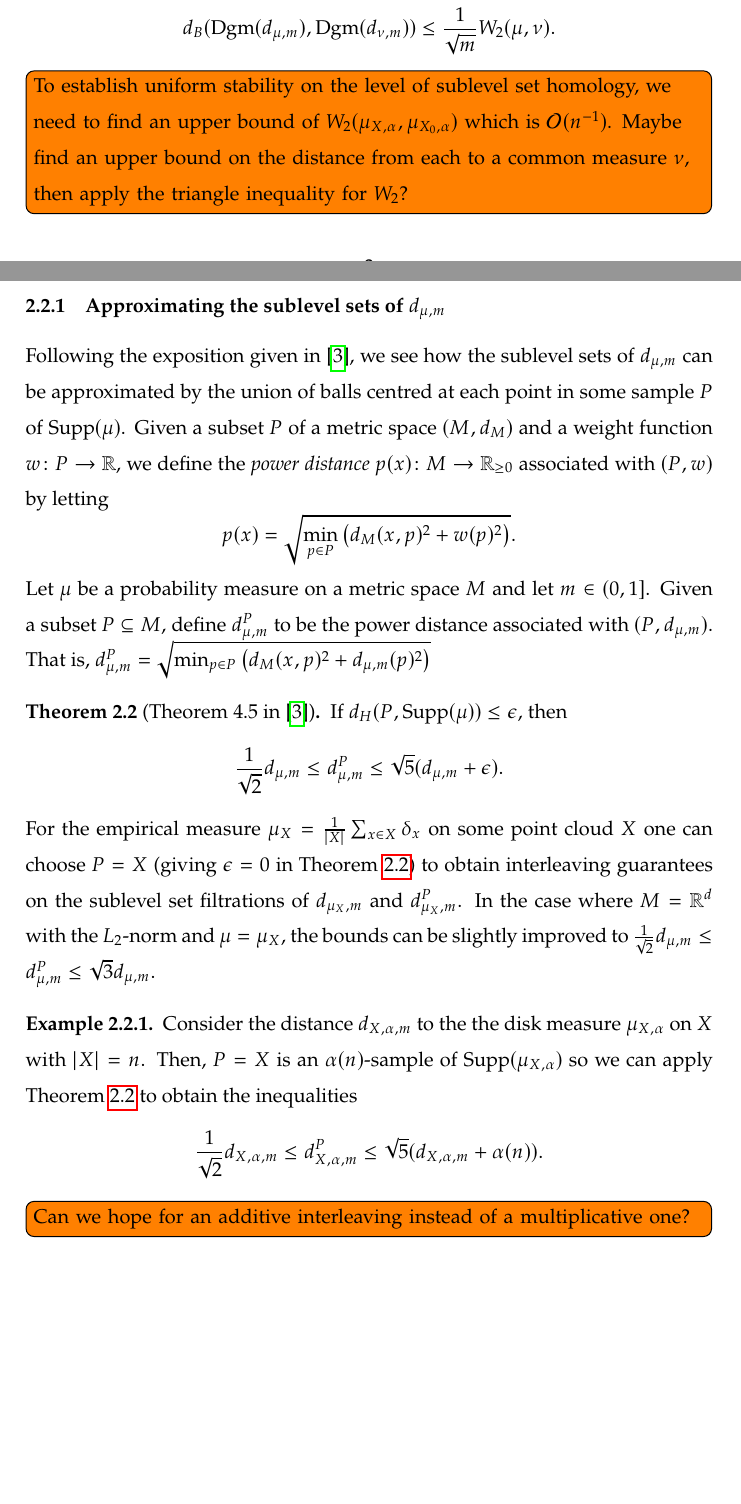
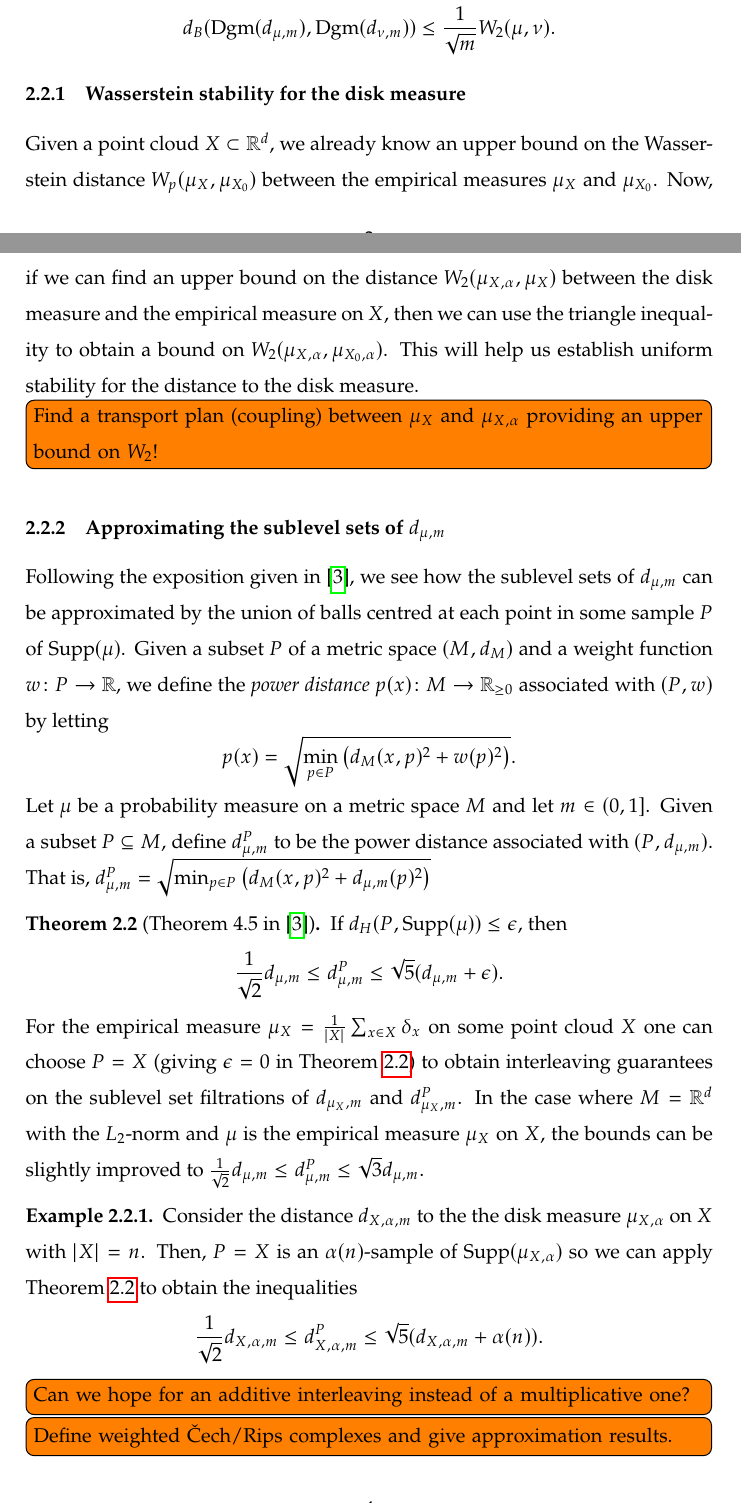
Before and after one commit to odinhg/Notes-on-Outlier-Robustness-in-TDA, a LaTeX document (disk_measure.tex): two parts of pages 3 and 4 of 5, joined at a grey line, cut so that both start at the same text, the shorter picture padded with empty space. Compiled offline with pdfLaTeX.

Commit message:
added some todo notes on disk measure draft

```diff
--- a/disk_measure.tex
+++ b/disk_measure.tex
@@ -138,7 +138,11 @@ sorting=ynt
 		$$
 	\end{thm}
 
-	\todo[inline]{To establish uniform stability on the level of sublevel set homology, we need to find an upper bound of $W_2(\mu_{X,\alpha}, \mu_{X_0,\alpha})$ which is $\mathcal{O}(n^{-1})$. Maybe find an upper bound on the distance from each to a common measure $\nu$, then apply the triangle inequality for $W_2$?}
+	\subsubsection{Wasserstein stability for the disk measure}
+	Given a point cloud $X\subset\R^d$, we already know an upper bound on the Wasserstein distance $W_p(\mu_X, \mu_{X_0})$ between the empirical measures $\mu_X$ and $\mu_{X_0}$. Now, if we can find an upper bound on the distance $W_2(\mu_{X,\alpha}, \mu_X)$ between the disk measure and the empirical measure on $X$, then we can use the triangle inequality to obtain a bound on $W_2(\mu_{X,\alpha}, \mu_{X_0,\alpha})$. This will help us establish uniform stability for the distance to the disk measure.
+
+	\todo[inline]{Find a transport plan (coupling) between $\mu_X$ and $\mu_{X,\alpha}$ providing an upper bound on $W_2$!}
+
 
 	\subsubsection{Approximating the sublevel sets of $d_{\mu,m}$}
  	Following the exposition given in \autocite{Buchet2013}, we see how the sublevel sets of $d_{\mu,m}$ can be approximated by the union of balls centred at each point in some sample $P$ of $\operatorname{Supp}(\mu)$. Given a subset $P$ of a metric space $(M, d_M)$ and a weight function $w\colon P\to\R$, we define the \textit{power distance} $p(x)\colon M\to\R_{\geq0}$ associated with $(P,w)$ by letting
@@ -150,7 +154,7 @@ sorting=ynt
  		\label{thm_power_distance_dtm_inequality}
  		If $d_H(P,\operatorname{Supp}(\mu))\leq\epsilon$, then $$\frac{1}{\sqrt{2}}d_{\mu,m}\leq d_{\mu,m}^P \leq \sqrt{5}(d_{\mu,m}+\epsilon).$$
  	\end{thm}
- 	For the empirical measure $\mu_X = \frac{1}{|X|}\sum_{x\in X}\delta_x$ on some point cloud $X$ one can choose $P=X$ (giving $\epsilon=0$ in \cref{thm_power_distance_dtm_inequality}) to obtain interleaving guarantees on the sublevel set filtrations of $d_{\mu_X,m}$ and $d_{\mu_X,m}^P$. In the case where $M=\R^d$ with the $L_2$-norm and $\mu=\mu_X$, the bounds can be slightly improved to $\frac{1}{\sqrt{2}}d_{\mu,m}\leq d_{\mu,m}^P \leq \sqrt{3}d_{\mu,m}$.
+ 	For the empirical measure $\mu_X = \frac{1}{|X|}\sum_{x\in X}\delta_x$ on some point cloud $X$ one can choose $P=X$ (giving $\epsilon=0$ in \cref{thm_power_distance_dtm_inequality}) to obtain interleaving guarantees on the sublevel set filtrations of $d_{\mu_X,m}$ and $d_{\mu_X,m}^P$. In the case where $M=\R^d$ with the $L_2$-norm and $\mu$ is the empirical measure $\mu_X$ on $X$, the bounds can be slightly improved to $\frac{1}{\sqrt{2}}d_{\mu,m}\leq d_{\mu,m}^P \leq \sqrt{3}d_{\mu,m}$.
 
 	\begin{ex}
 		Consider the distance $d_{X,\alpha, m}$ to the the disk measure $\mu_{X,\alpha}$ on $X$ with $|X|=n$. Then, $P=X$ is an $\alpha(n)$-sample of $\operatorname{Supp}(\mu_{X,\alpha})$ so we can apply \cref{thm_power_distance_dtm_inequality} to obtain the inequalities
@@ -161,6 +165,8 @@ sorting=ynt
 
 	\todo[inline]{Can we hope for an additive interleaving instead of a multiplicative one?}
 
+	\todo[inline]{Define weighted Čech/Rips complexes and give approximation results.}
+
 	\printbibliography
 
 
```
Also changed, not shown: disk_measure.pdf.
